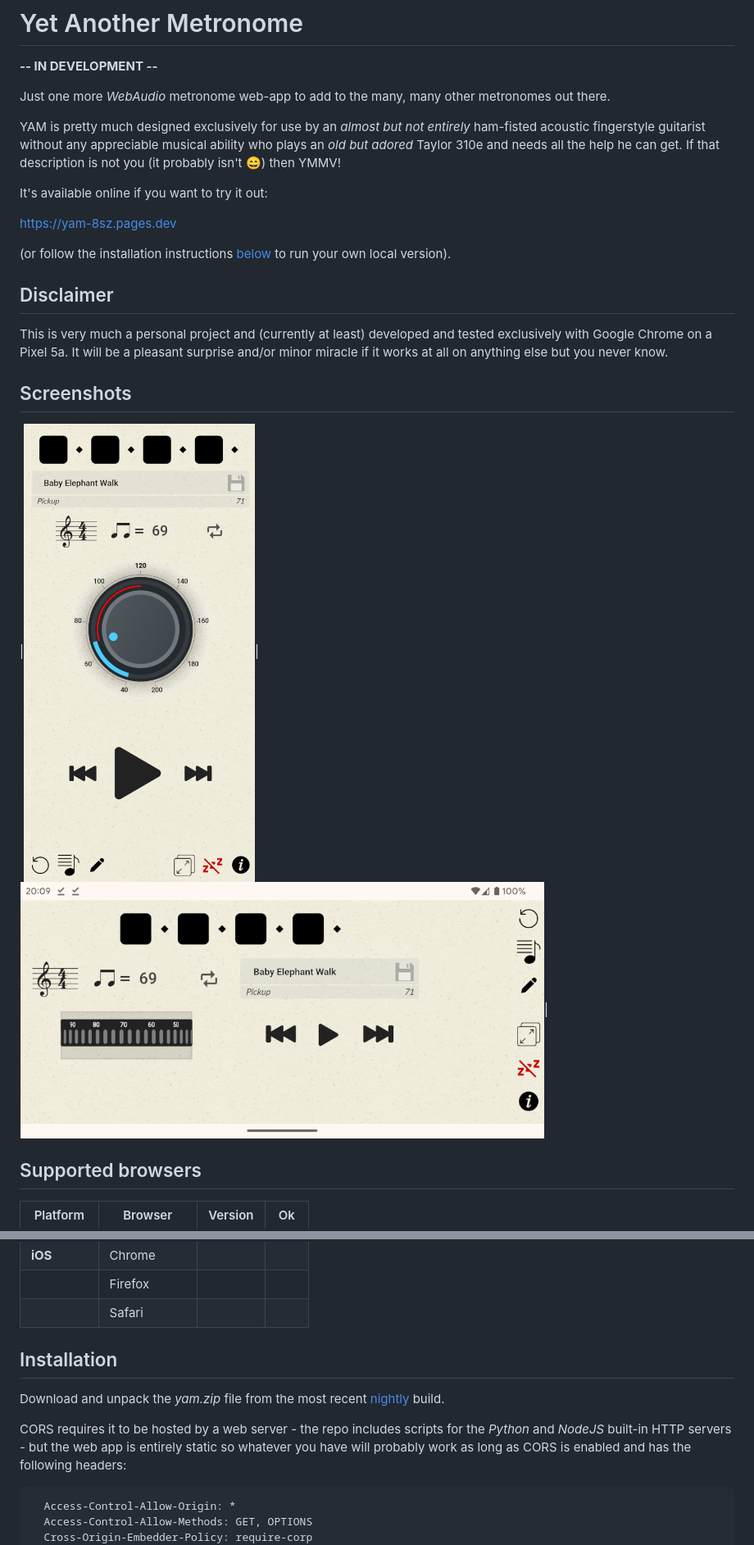
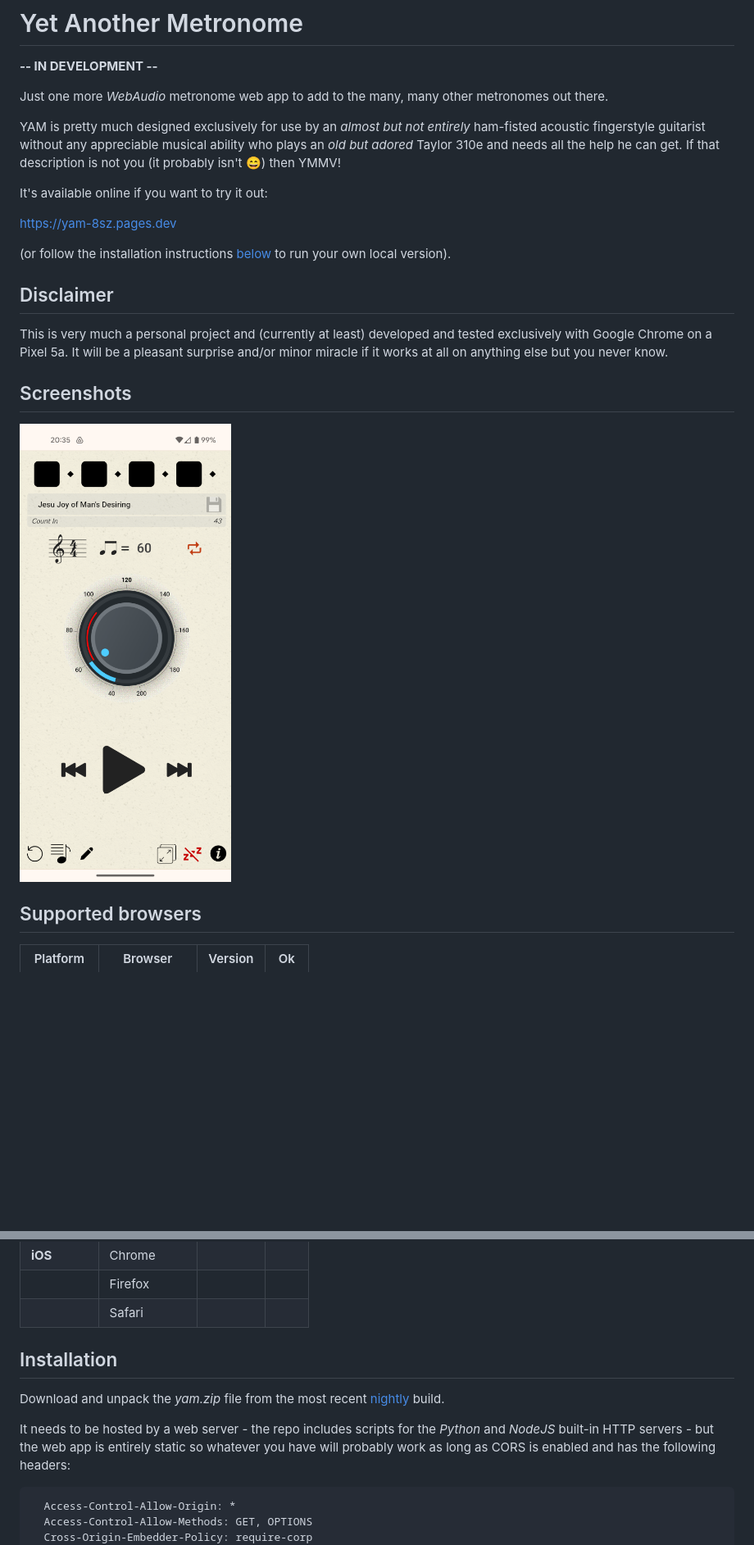
Before and after one commit to transcriptaze/yam, a Markdown page: README.md, 2 parts joined by grey strips. Shown: that part at 82% size. Rendered like a GitHub page; pictures changed too: documentation/images/landscape.png (deleted), documentation/images/portrait.png; blank space fills up the shorter version.

````diff
--- a/README.md
+++ b/README.md
@@ -4,7 +4,7 @@
 
 **-- IN DEVELOPMENT --**
 
-Just one more _WebAudio_ metronome web-app to add to the many, many other metronomes out there.
+Just one more _WebAudio_ metronome web app to add to the many, many other metronomes out there.
 
 YAM is pretty much designed exclusively for use by an _almost but not entirely_ ham-fisted acoustic fingerstyle
 guitarist without any appreciable musical ability who plays an _old but adored_ Taylor 310e and needs all the
@@ -22,9 +22,10 @@ https://yam-8sz.pages.dev
 This is very much a personal project and (currently at least) developed and tested exclusively with Google Chrome on a Pixel 5a.
 It will be a pleasant surprise and/or minor miracle if it works at all on anything else but you never know.
 
+
 ## Screenshots
 
-|<img width="480" src="documentation/images/portrait.png">|<img width="640" src="documentation/images/landscape.png">|
+<img width="400" src="documentation/images/portrait.png">
 
 
 ## Supported browsers
@@ -56,11 +57,12 @@ It will be a pleasant surprise and/or minor miracle if it works at all on anythi
 |             | Firefox    |                |        |
 |             | Safari     |                |        |
 
+
 ## Installation
 
 Download and unpack the _yam.zip_ file from the most recent [nightly](https://github.com/transcriptaze/yam/actions/workflows/nightly.yml) build.
 
-CORS requires it to be hosted by a web server - the repo includes scripts for the _Python_ and _NodeJS_ built-in HTTP servers - but the web app
+It needs to be hosted by a web server - the repo includes scripts for the _Python_ and _NodeJS_ built-in HTTP servers - but the web app
 is entirely static so whatever you have will probably work as long as CORS is enabled and has the following headers:
 ```
   Access-Control-Allow-Origin: *
````
Also changed, not shown: other parts of README.md (+1 -1 lines), 1 other file.
